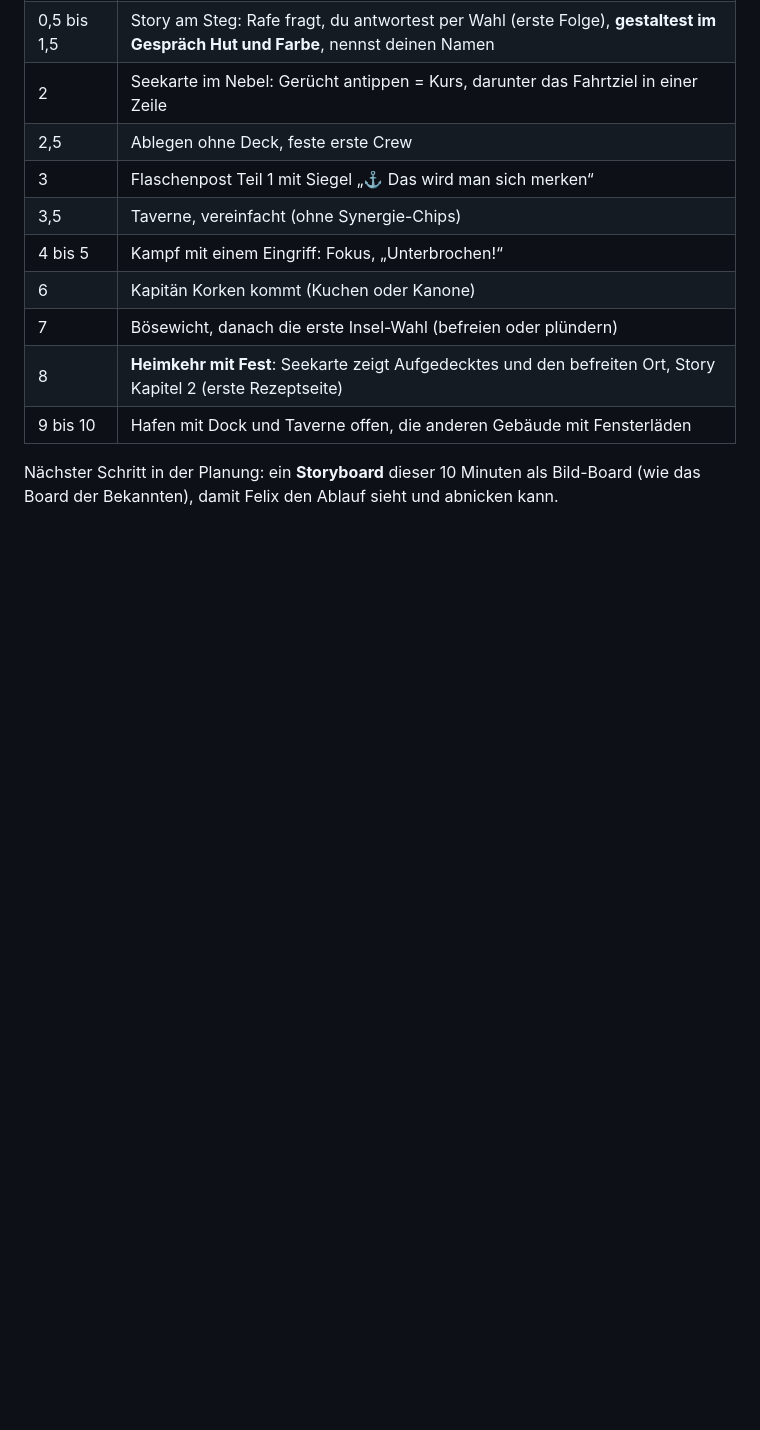
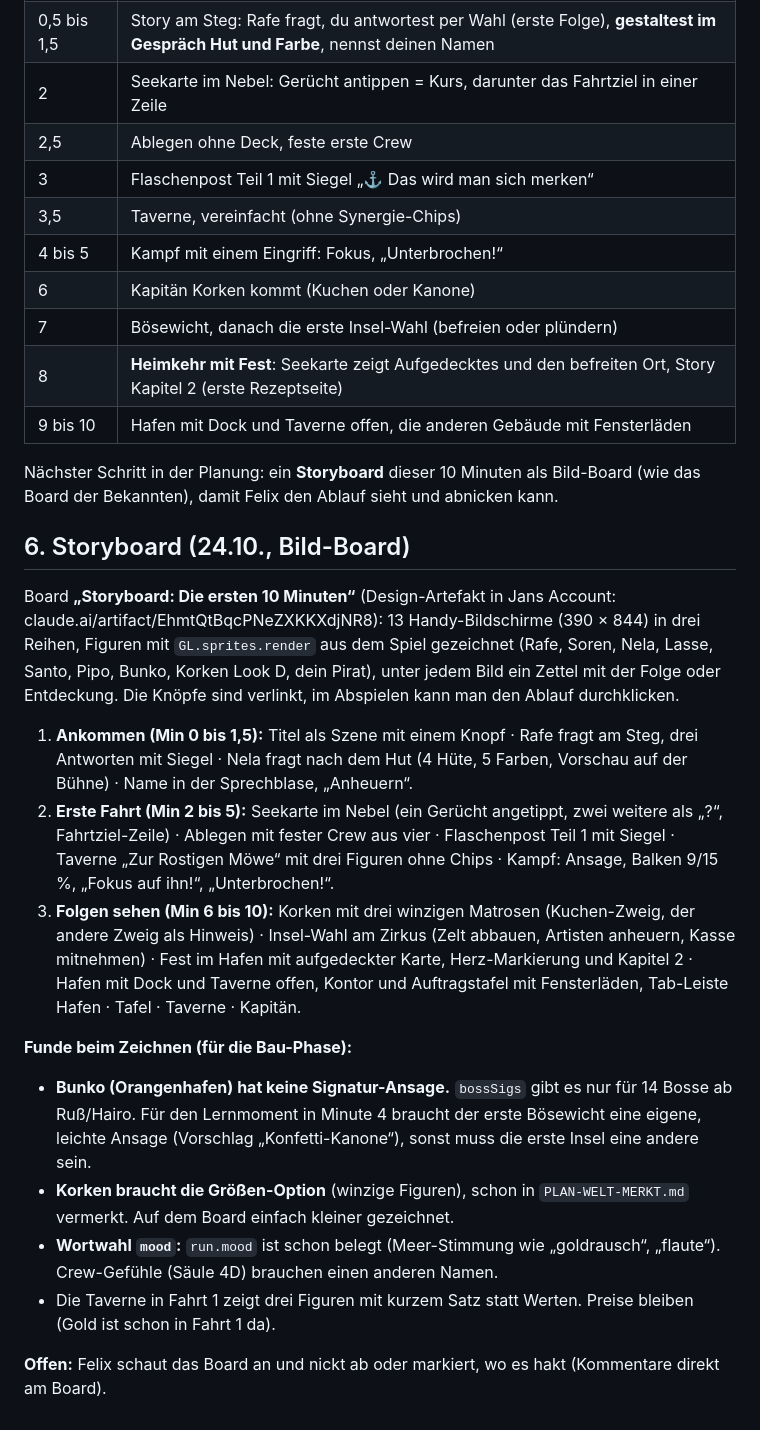
Before and after one commit to flexibeel/Grandline, a Markdown page: claude/PLAN-EINSTIEG.md, the part around the change. Rendered like a GitHub page; blank space fills up the shorter version.

Commit message:
Plan Einstieg: Storyboard der ersten 10 Minuten als Bild-Board
Co-Authored-By: Claude Opus 5.5 <noreply@anthropic.com>
Claude-Session: https://claude.ai/code/session_01VBG28HZN3w6u3QMqNFx5DL

```diff
--- a/claude/PLAN-EINSTIEG.md
+++ b/claude/PLAN-EINSTIEG.md
@@ -84,3 +84,17 @@ Heute dauert eine Fahrt etwa 20 Minuten (drei Meere, je zwei Inseln). Damit der
 | 9 bis 10 | Hafen mit Dock und Taverne offen, die anderen Gebäude mit Fensterläden |
 
 Nächster Schritt in der Planung: ein **Storyboard** dieser 10 Minuten als Bild-Board (wie das Board der Bekannten), damit Felix den Ablauf sieht und abnicken kann.
+
+## 6. Storyboard (24.10., Bild-Board)
+Board **„Storyboard: Die ersten 10 Minuten“** (Design-Artefakt in Jans Account: claude.ai/artifact/EhmtQtBqcPNeZXKKXdjNR8): 13 Handy-Bildschirme (390 × 844) in drei Reihen, Figuren mit `GL.sprites.render` aus dem Spiel gezeichnet (Rafe, Soren, Nela, Lasse, Santo, Pipo, Bunko, Korken Look D, dein Pirat), unter jedem Bild ein Zettel mit der Folge oder Entdeckung. Die Knöpfe sind verlinkt, im Abspielen kann man den Ablauf durchklicken.
+1. **Ankommen (Min 0 bis 1,5):** Titel als Szene mit einem Knopf · Rafe fragt am Steg, drei Antworten mit Siegel · Nela fragt nach dem Hut (4 Hüte, 5 Farben, Vorschau auf der Bühne) · Name in der Sprechblase, „Anheuern“.
+2. **Erste Fahrt (Min 2 bis 5):** Seekarte im Nebel (ein Gerücht angetippt, zwei weitere als „?“, Fahrtziel-Zeile) · Ablegen mit fester Crew aus vier · Flaschenpost Teil 1 mit Siegel · Taverne „Zur Rostigen Möwe“ mit drei Figuren ohne Chips · Kampf: Ansage, Balken 9/15 %, „Fokus auf ihn!“, „Unterbrochen!“.
+3. **Folgen sehen (Min 6 bis 10):** Korken mit drei winzigen Matrosen (Kuchen-Zweig, der andere Zweig als Hinweis) · Insel-Wahl am Zirkus (Zelt abbauen, Artisten anheuern, Kasse mitnehmen) · Fest im Hafen mit aufgedeckter Karte, Herz-Markierung und Kapitel 2 · Hafen mit Dock und Taverne offen, Kontor und Auftragstafel mit Fensterläden, Tab-Leiste Hafen · Tafel · Taverne · Kapitän.
+
+**Funde beim Zeichnen (für die Bau-Phase):**
+- **Bunko (Orangenhafen) hat keine Signatur-Ansage.** `bossSigs` gibt es nur für 14 Bosse ab Ruß/Hairo. Für den Lernmoment in Minute 4 braucht der erste Bösewicht eine eigene, leichte Ansage (Vorschlag „Konfetti-Kanone“), sonst muss die erste Insel eine andere sein.
+- **Korken braucht die Größen-Option** (winzige Figuren), schon in `PLAN-WELT-MERKT.md` vermerkt. Auf dem Board einfach kleiner gezeichnet.
+- **Wortwahl `mood`:** `run.mood` ist schon belegt (Meer-Stimmung wie „goldrausch“, „flaute“). Crew-Gefühle (Säule 4D) brauchen einen anderen Namen.
+- Die Taverne in Fahrt 1 zeigt drei Figuren mit kurzem Satz statt Werten. Preise bleiben (Gold ist schon in Fahrt 1 da).
+
+**Offen:** Felix schaut das Board an und nickt ab oder markiert, wo es hakt (Kommentare direkt am Board).
```
